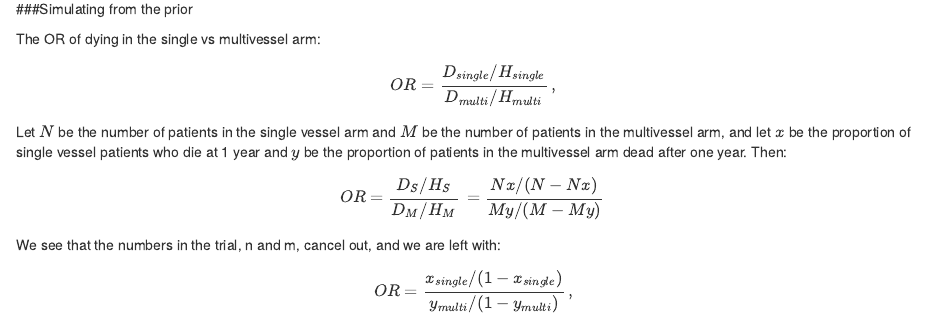
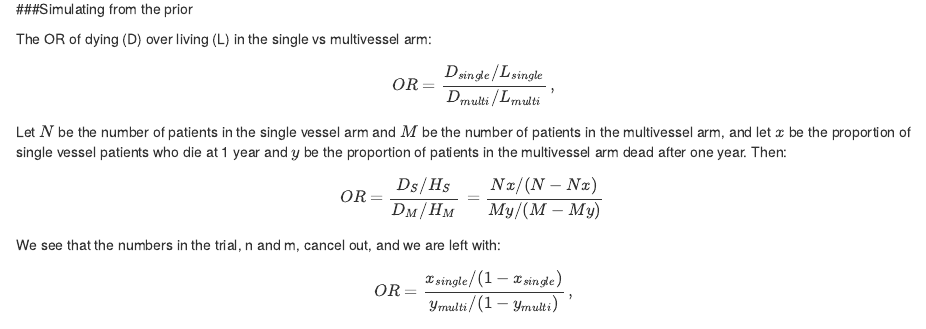
Before and after one commit to surbut/nejm, an R Markdown document (analysis/prior.Rmd): the page in a window 1100 px wide, from 1340 px down. Rendered offline with R 4.5, knitr and Pandoc, with nearby package versions; code that draws random numbers runs with fixed seeds of ours.

Commit message:
wflow_publish("~/nejm/analysis/prior.Rmd")

```diff
--- a/analysis/prior.Rmd
+++ b/analysis/prior.Rmd
@@ -52,9 +52,9 @@ legend(0.7,5,c("Single","Multi"),lty=c(1,1),col=c("red","blue"))
 
 ###Simulating from the prior
 
-The OR of dying in the single vs multivessel arm:
+The OR of dying (D) over living (L) in the single vs multivessel arm:
 
-$${\displaystyle OR={\frac {D_{single}/H_{single}}{D_{multi}/H_{multi}}}\,,}$$
+$${\displaystyle OR={\frac {D_{single}/L_{single}}{D_{multi}/L_{multi}}}\,,}$$
 
 Let $N$ be the number of patients in the single vessel arm and $M$ be the number of patients in the multivessel arm, and let $x$ be the proportion of single vessel patients who die at 1 year and $y$ be the proportion of patients in the multivessel arm dead after one year. Then:
 
```
